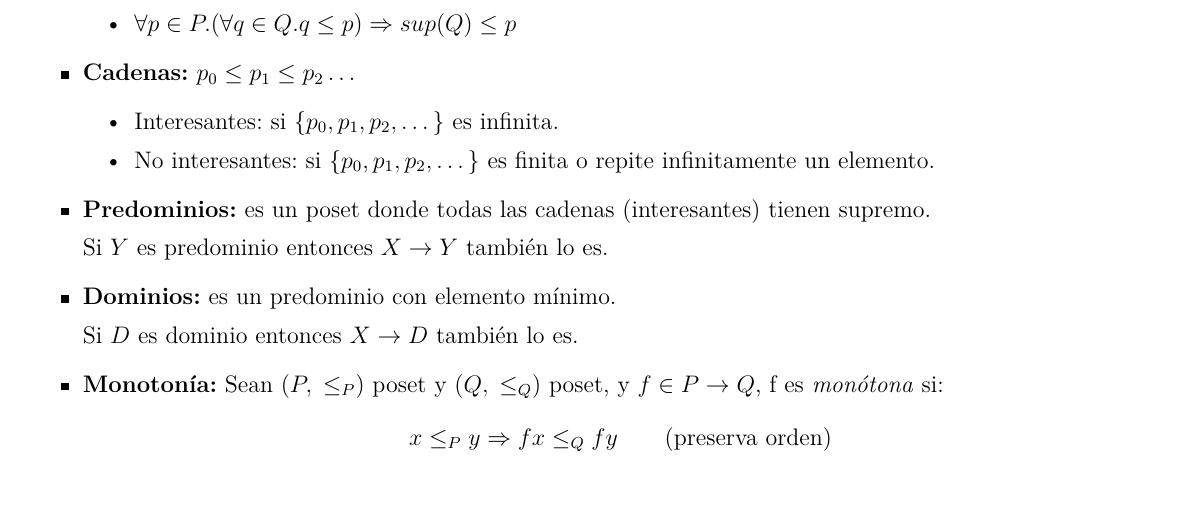
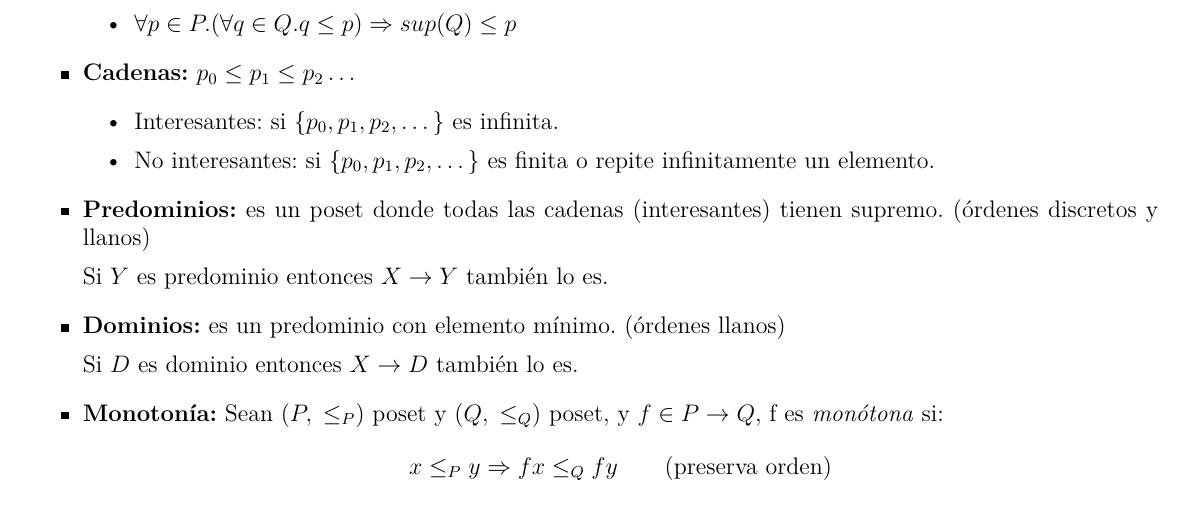
Before and after one commit to LeandroMAcosta/resumenCompiladores, a LaTeX document (compilers.tex, which reads 2_recursion.tex): part of page 4 of 9, cut so that both start at the same text. Compiled offline with pdfLaTeX.

Commit message:
Add comments

```diff
--- a/2_recursion.tex
+++ b/2_recursion.tex
@@ -35,10 +35,10 @@
         \item Interesantes: si $\{p_0, p_1, p_2, \dotsc\}$ es infinita.
         \item No interesantes: si $\{p_0, p_1, p_2, \dotsc\}$ es finita o repite infinitamente un elemento.
       \end{itemize}
-    \item \textbf{Predominios:} es un poset donde todas las cadenas (interesantes) tienen supremo.
+    \item \textbf{Predominios:} es un poset donde todas las cadenas (interesantes) tienen supremo. (órdenes discretos y llanos)
       \PN Si $Y$ es predominio entonces $X \rightarrow Y$ también lo es.
-    \item \textbf{Dominios:} es un predominio con elemento mínimo.
-    \PN Si $D$ es dominio entonces $X \rightarrow D$ también lo es.
+    \item \textbf{Dominios:} es un predominio con elemento mínimo. (órdenes llanos)
+      \PN Si $D$ es dominio entonces $X \rightarrow D$ también lo es.
     \item \textbf{Monotonía:} Sean \poset{P}{\leq_P} y \poset{Q}{\leq_Q}, y $f \in P \rightarrow Q$, f es \textit{monótona} si:
       \[
         x \leq_P y \Rightarrow f x \leq_Q f y \qquad (\text{preserva orden})
```
Also changed, not shown: compilers.pdf.
